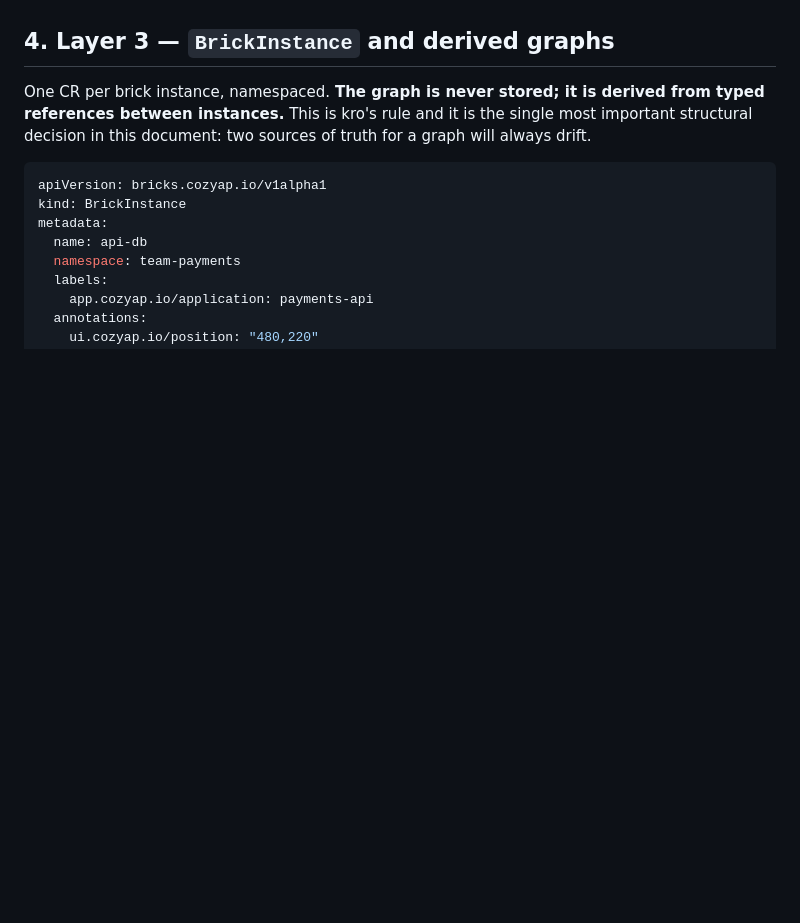
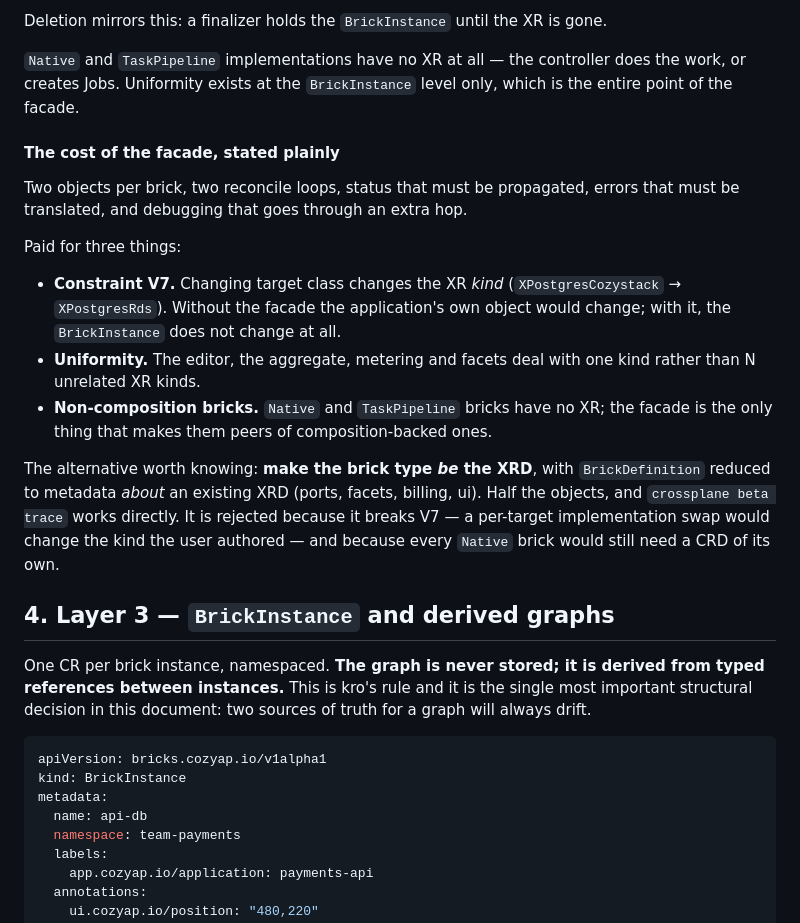
Before and after one commit to kitsunoff/cozyap-, a Markdown page: docs/design/brick-model.md, the part around one of its changes. Drawn GitHub-style; blank space fills up the shorter version.

```diff
--- a/docs/design/brick-model.md
+++ b/docs/design/brick-model.md
@@ -160,3 +247,31 @@ than a special case in the UI.
+Deletion mirrors this: a finalizer holds the `BrickInstance` until the XR is
+gone.
+
+`Native` and `TaskPipeline` implementations have no XR at all — the controller
+does the work, or creates Jobs. Uniformity exists at the `BrickInstance` level
+only, which is the entire point of the facade.
+
+#### The cost of the facade, stated plainly
+
+Two objects per brick, two reconcile loops, status that must be propagated,
+errors that must be translated, and debugging that goes through an extra hop.
+
+Paid for three things:
+
+- **Constraint V7.** Changing target class changes the XR *kind*
+  (`XPostgresCozystack` → `XPostgresRds`). Without the facade the application's
+  own object would change; with it, the `BrickInstance` does not change at all.
+- **Uniformity.** The editor, the aggregate, metering and facets deal with one
+  kind rather than N unrelated XR kinds.
+- **Non-composition bricks.** `Native` and `TaskPipeline` bricks have no XR;
+  the facade is the only thing that makes them peers of composition-backed ones.
+
+The alternative worth knowing: **make the brick type *be* the XRD**, with
+`BrickDefinition` reduced to metadata *about* an existing XRD (ports, facets,
+billing, ui). Half the objects, and `crossplane beta trace` works directly. It
+is rejected because it breaks V7 — a per-target implementation swap would
+change the kind the user authored — and because every `Native` brick would
+still need a CRD of its own.
 
 ## 4. Layer 3 — `BrickInstance` and derived graphs
 
```
Also changed, not shown: other parts of docs/design/brick-model.md (+87 -0 lines).
